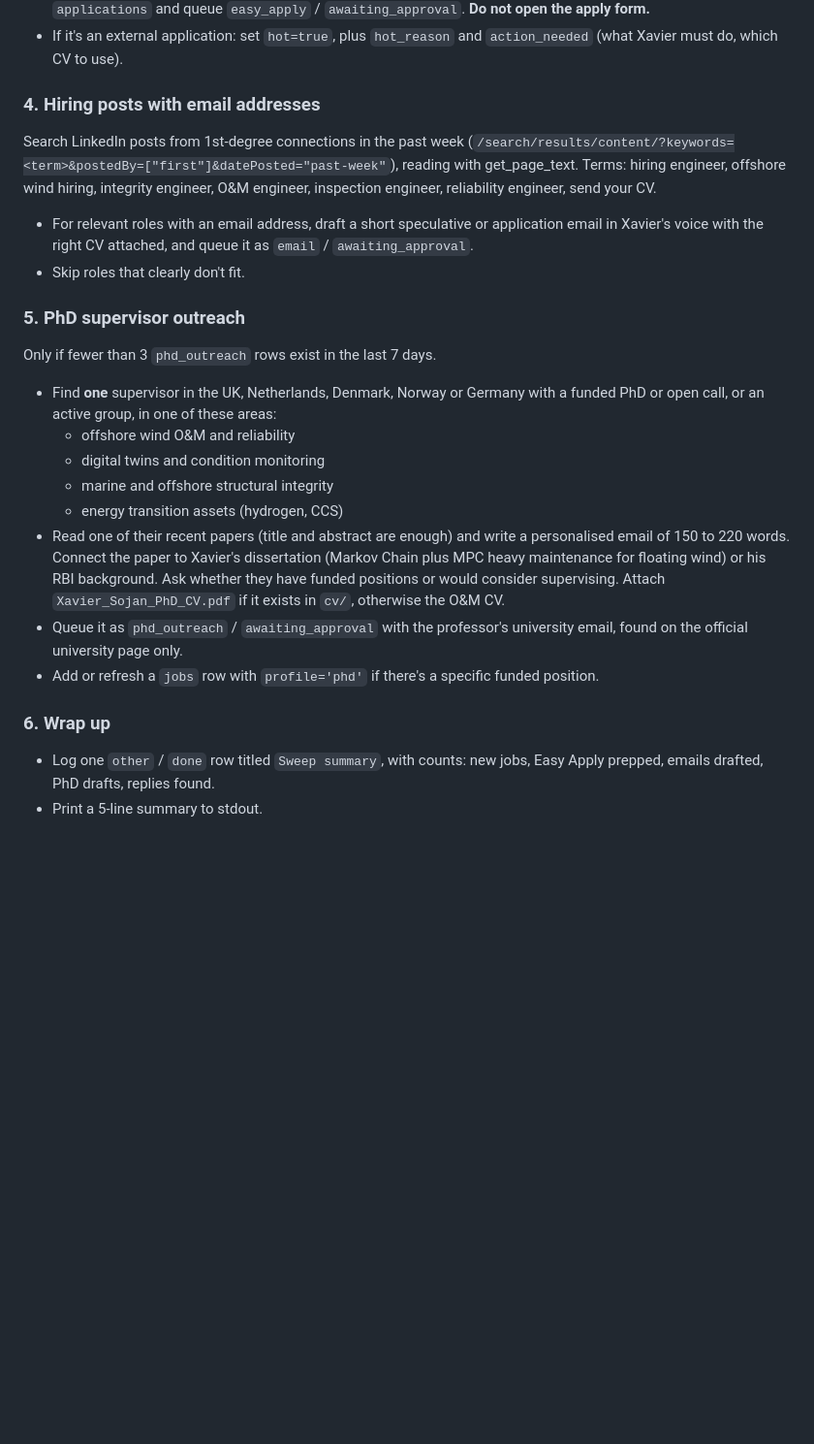
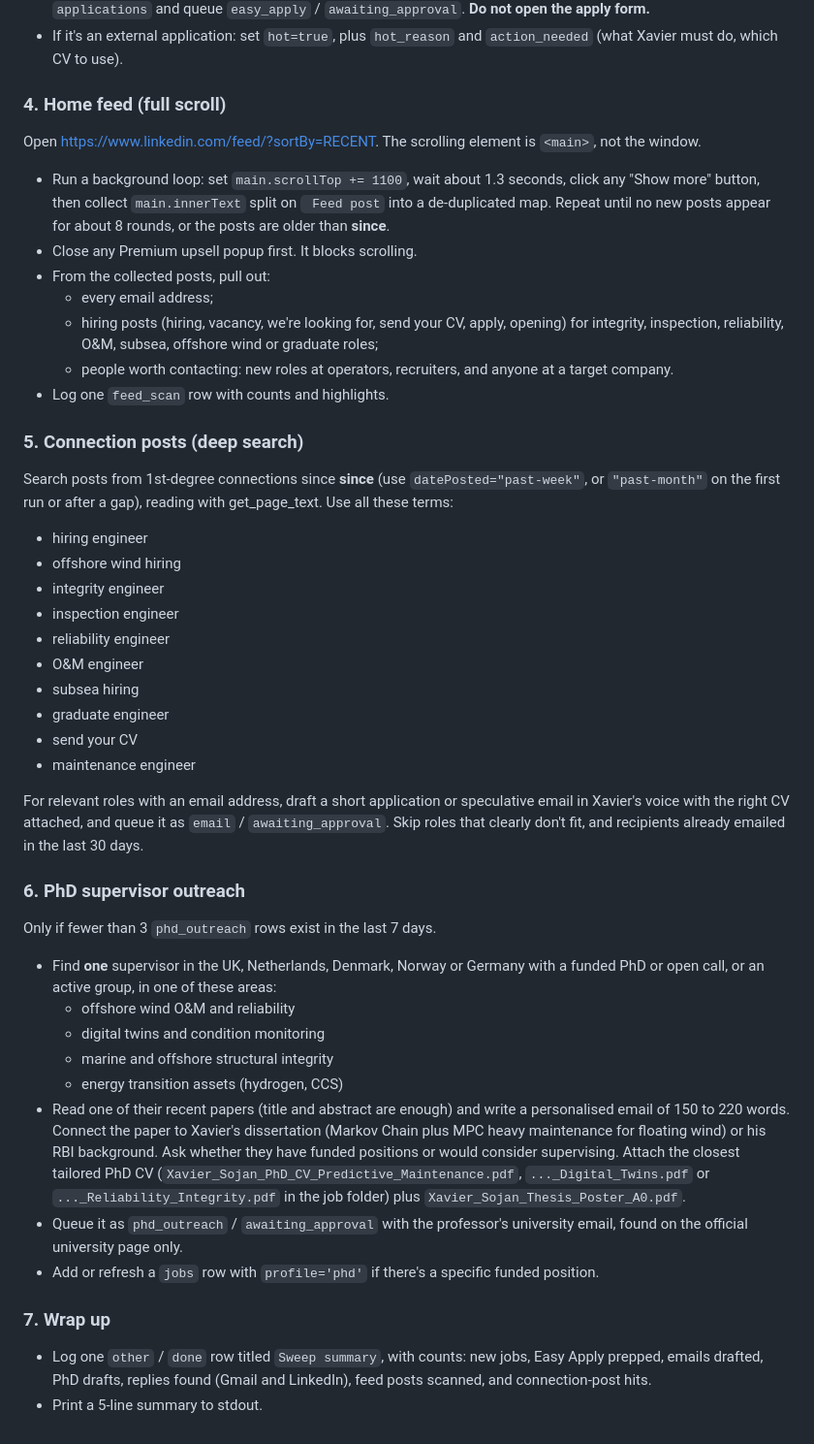
Before and after one commit to Xaavi99/Xavier-job-tracker, a Markdown page: .claude/commands/daily-sweep.md, the part around one of its changes. Shown at 97% size. GitHub-like rendering; blank space fills up the shorter version.

Commit message:
Make /daily-sweep cover LinkedIn as thoroughly as the first full pass
- Step 0: sweep everything since the last Sweep summary (up to 7 days),
  so a missed run never loses anything.
- Messages: open every thread with activity since the last sweep (a
  reply counts even if already read) and check accepted invitations.
- New: full home-feed scroll (main is the scroller), extracting emails,
  hiring posts and contacts.
- Connection posts: ten search terms over the past week (past month on
  first run or after a gap) instead of two over 24h.
- Jobs: past-week window, skipping IDs already tracked; PhD emails use
  the tailored PhD CVs plus the dissertation poster.

Co-Authored-By: Claude Opus 5.5 <noreply@anthropic.com>
Claude-Session: https://claude.ai/code/session_01RMFNuB92Lm3D3TftZhniA5

```diff
--- a/.claude/commands/daily-sweep.md
+++ b/.claude/commands/daily-sweep.md
@@ -53,22 +61,43 @@ Search LinkedIn Jobs for the past 24 hours, Easy Apply first, using Xavier's tar
 - If it's Easy Apply: tailor a CV markdown in `applications/<slug>/cv.md`. Build the DOCX with `C:/Users/iamxa/OneDrive/Apps/Projects/job/tools/build_cv.py <md> <docx>`, then a PDF with LibreOffice (`"C:/Program Files/LibreOffice/program/soffice.exe" --headless --convert-to pdf`). Save to `applications` and queue `easy_apply` / `awaiting_approval`. **Do not open the apply form.**
 - If it's an external application: set `hot=true`, plus `hot_reason` and `action_needed` (what Xavier must do, which CV to use).
 
-### 4. Hiring posts with email addresses
-Search LinkedIn posts from 1st-degree connections in the past week (`/search/results/content/?keywords=<term>&postedBy=["first"]&datePosted="past-week"`), reading with get_page_text. Terms: hiring engineer, offshore wind hiring, integrity engineer, O&M engineer, inspection engineer, reliability engineer, send your CV.
-- For relevant roles with an email address, draft a short speculative or application email in Xavier's voice with the right CV attached, and queue it as `email` / `awaiting_approval`.
-- Skip roles that clearly don't fit.
+### 4. Home feed (full scroll)
+Open https://www.linkedin.com/feed/?sortBy=RECENT. The scrolling element is `<main>`, not the window.
+- Run a background loop: set `main.scrollTop += 1100`, wait about 1.3 seconds, click any "Show more" button, then collect `main.innerText` split on `
+Feed post` into a de-duplicated map. Repeat until no new posts appear for about 8 rounds, or the posts are older than **since**.
+- Close any Premium upsell popup first. It blocks scrolling.
+- From the collected posts, pull out:
+  - every email address;
+  - hiring posts (hiring, vacancy, we're looking for, send your CV, apply, opening) for integrity, inspection, reliability, O&M, subsea, offshore wind or graduate roles;
+  - people worth contacting: new roles at operators, recruiters, and anyone at a target company.
+- Log one `feed_scan` row with counts and highlights.
 
-### 5. PhD supervisor outreach
+### 5. Connection posts (deep search)
+Search posts from 1st-degree connections since **since** (use `datePosted="past-week"`, or `"past-month"` on the first run or after a gap), reading with get_page_text. Use all these terms:
+- hiring engineer
+- offshore wind hiring
+- integrity engineer
+- inspection engineer
+- reliability engineer
+- O&M engineer
+- subsea hiring
+- graduate engineer
+- send your CV
+- maintenance engineer
+
+For relevant roles with an email address, draft a short application or speculative email in Xavier's voice with the right CV attached, and queue it as `email` / `awaiting_approval`. Skip roles that clearly don't fit, and recipients already emailed in the last 30 days.
+
+### 6. PhD supervisor outreach
 Only if fewer than 3 `phd_outreach` rows exist in the last 7 days.
 - Find **one** supervisor in the UK, Netherlands, Denmark, Norway or Germany with a funded PhD or open call, or an active group, in one of these areas:
   - offshore wind O&M and reliability
   - digital twins and condition monitoring
   - marine and offshore structural integrity
   - energy transition assets (hydrogen, CCS)
-- Read one of their recent papers (title and abstract are enough) and write a personalised email of 150 to 220 words. Connect the paper to Xavier's dissertation (Markov Chain plus MPC heavy maintenance for floating wind) or his RBI background. Ask whether they have funded positions or would consider supervising. Attach `Xavier_Sojan_PhD_CV.pdf` if it exists in `cv/`, otherwise the O&M CV.
+- Read one of their recent papers (title and abstract are enough) and write a personalised email of 150 to 220 words. Connect the paper to Xavier's dissertation (Markov Chain plus MPC heavy maintenance for floating wind) or his RBI background. Ask whether they have funded positions or would consider supervising. Attach the closest tailored PhD CV (`Xavier_Sojan_PhD_CV_Predictive_Maintenance.pdf`, `..._Digital_Twins.pdf` or `..._Reliability_Integrity.pdf` in the job folder) plus `Xavier_Sojan_Thesis_Poster_A0.pdf`.
 - Queue it as `phd_outreach` / `awaiting_approval` with the professor's university email, found on the official university page only.
 - Add or refresh a `jobs` row with `profile='phd'` if there's a specific funded position.
 
-### 6. Wrap up
-- Log one `other` / `done` row titled `Sweep summary`, with counts: new jobs, Easy Apply prepped, emails drafted, PhD drafts, replies found.
+### 7. Wrap up
+- Log one `other` / `done` row titled `Sweep summary`, with counts: new jobs, Easy Apply prepped, emails drafted, PhD drafts, replies found (Gmail and LinkedIn), feed posts scanned, and connection-post hits.
 - Print a 5-line summary to stdout.
```
Also changed, not shown: other parts of .claude/commands/daily-sweep.md (+12 -4 lines).
